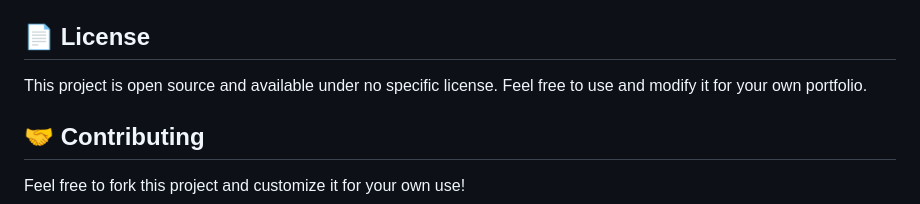
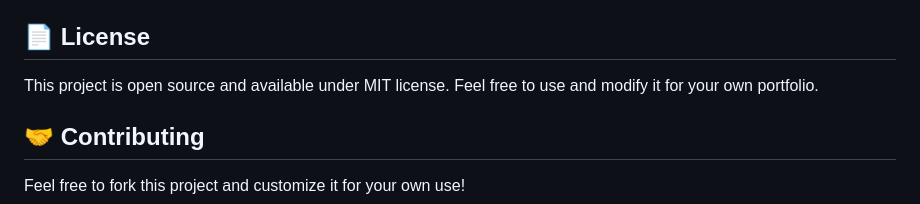
Before and after one commit to 92haroonkhalid/Portfolio-Website, a Markdown page: README.md, the part around the change. Rendered like a GitHub page.

Commit message:
Change project license to MIT
Updated the license information to specify MIT license.

```diff
--- a/README.md
+++ b/README.md
@@ -104,7 +104,7 @@ For inquiries or questions, use the contact form on the `contact.html` page.
 
 ## 📄 License
 
-This project is open source and available under no specific license. Feel free to use and modify it for your own portfolio.
+This project is open source and available under MIT license. Feel free to use and modify it for your own portfolio.
 
 ## 🤝 Contributing
 
```
